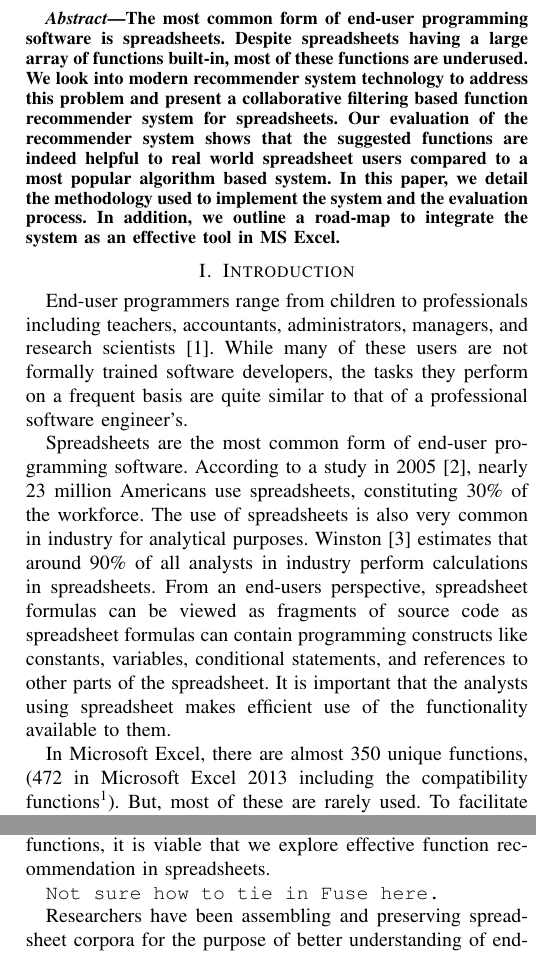
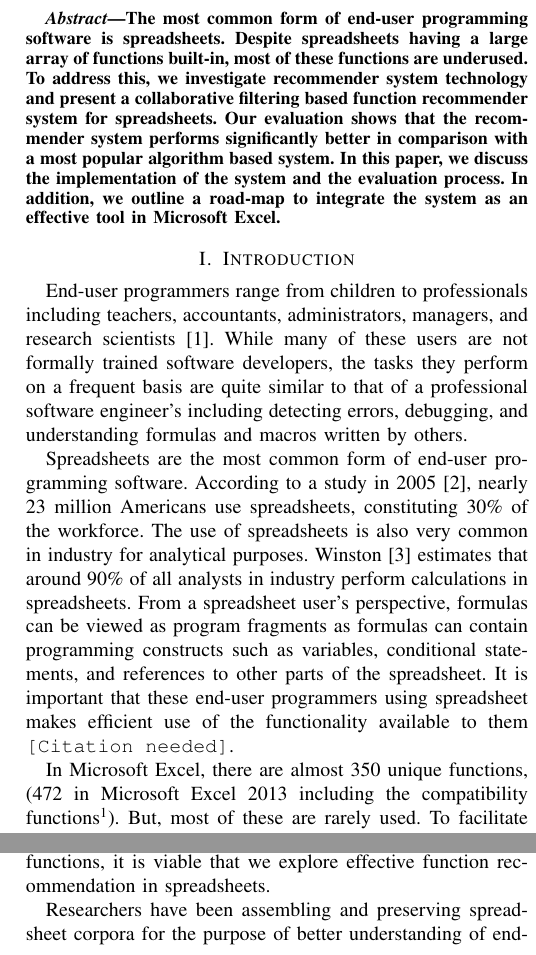
Before and after one commit to shaowns/VL-HCC-Fuse-CF, a LaTeX paper (fuse_cf.tex): two parts of the columns of page 1 of 2, joined at a grey line, cut so that both start at the same text. Compiled offline with pdfLaTeX.

Commit message:
Updated from BritJ's review

```diff
--- a/fuse_cf.tex
+++ b/fuse_cf.tex
@@ -97,7 +97,7 @@ Email: \{ssarker, emurph3\}@ncsu.edu}
 
 \begin{abstract}
 % TODO: should I refer to MS Excel instead of spreadsheets in certain places?
-The most common form of end-user programming software is spreadsheets. Despite spreadsheets having a large array of functions built-in, most of these functions are underused. We look into modern recommender system technology to address this problem and present a collaborative filtering based function recommender system for spreadsheets. Our evaluation of the recommender system shows that the suggested functions are indeed helpful to real world spreadsheet users compared to a most popular algorithm based system. In this paper, we detail the methodology used to implement the system and the evaluation process. In addition, we outline a road-map to integrate the system as an effective tool in MS Excel.
+The most common form of end-user programming software is spreadsheets. Despite spreadsheets having a large array of functions built-in, most of these functions are underused. To address this, we investigate recommender system technology and present a collaborative filtering based function recommender system for spreadsheets. Our evaluation shows that the recommender system performs significantly better in comparison with a most popular algorithm based system. In this paper, we discuss the implementation of the system and the evaluation process. In addition, we outline a road-map to integrate the system as an effective tool in Microsoft Excel.
 \end{abstract}
 
 
@@ -113,22 +113,20 @@ The most common form of end-user programming software is spreadsheets. Despite s
 
 \section{Introduction}
 
-End-user programmers range from children to professionals including teachers, accountants, administrators, managers, and research scientists~\cite{ko2011state}. While many of these users are not formally trained software developers, the tasks they perform on a frequent basis are quite similar to that of a professional software engineer's.
+End-user programmers range from children to professionals including teachers, accountants, administrators, managers, and research scientists~\cite{ko2011state}. While many of these users are not formally trained software developers, the tasks they perform on a frequent basis are quite similar to that of a professional software engineer's including detecting errors, debugging, and understanding formulas and macros written by others.
 
-Spreadsheets are the most common form of  end-user programming software. According to a study in 2005~\cite{scaffidi2005estimating}, nearly 23 million Americans use spreadsheets, constituting 30\% of the workforce. The use of spreadsheets is also very common in industry for analytical purposes. Winston~\cite{winston2001executive} estimates that around 90\% of all analysts in industry perform calculations in spreadsheets. From an end-users perspective, spreadsheet formulas can be viewed as fragments of source code as spreadsheet formulas can contain programming constructs like constants, variables, conditional statements, and references to other parts of the spreadsheet. It is important that the analysts using spreadsheet makes efficient use of the functionality available to them.
+Spreadsheets are the most common form of  end-user programming software. According to a study in 2005~\cite{scaffidi2005estimating}, nearly 23 million Americans use spreadsheets, constituting 30\% of the workforce. The use of spreadsheets is also very common in industry for analytical purposes. Winston~\cite{winston2001executive} estimates that around 90\% of all analysts in industry perform calculations in spreadsheets. From a spreadsheet user's perspective, formulas can be viewed as program fragments as formulas can contain programming constructs such as variables, conditional statements, and references to other parts of the spreadsheet. It is important that these end-user programmers using spreadsheet makes efficient use of the functionality available to them \texttt{[Citation needed]}.
 
 In Microsoft Excel, there are almost 350 unique functions, (472 in Microsoft Excel 2013 including the compatibility functions\footnote{https://support.office.com/en-us/article/Excel-functions-by-category-5f91f4e9-7b42-46d2-9bd1-63f26a86c0eb}). But, most of these are rarely used. To facilitate these very large number of spreadsheet analysts to use these functions, it is viable that we explore effective function recommendation in spreadsheets.
 
-\texttt{Not sure how to tie in Fuse here.}
+Researchers have been assembling and preserving spreadsheet corpora for the purpose of better understanding of end-user activities and designing tools to assist them~\cite{fisher2005euses, hermans2014enron}. In this paper, we look into Fuse~\cite{barik2015fuse}, the largest reproducible spreadsheet corpus known to date. We applied a slightly modified version of the collaborative filtering algorithm on the spreadsheets in Fuse to get function recommendations for an input spreadsheet. We evaluated the performance of our system against another commonly used recommender algorithm and found out that our collaborative filtering-based recommendation system recommends functions in spreadsheet by \texttt{insert future calculated percentage here}.
 
-Researchers have been assembling and preserving spreadsheet corpora for the purpose of better understanding of end-user activities and designing tools to assist them~\cite{fisher2005euses, hermans2014enron}. In this paper, we look into Fuse~\cite{barik2015fuse}, the largest reproducible spreadsheet corpus known till date. We applied a slightly modified version of the user based collaborative filtering algorithm on the spreadsheets in Fuse to get function recommendations for an input spreadsheet. We evaluated the performance of our system against another commonly used recommender algorithm and found out that our collaborative filtering based recommendation system recommends functions in spreadsheet by \texttt{insert future calculated percentage here}.
-
-We first review previous work on recommendation systems in softwares and related work on making spreadsheet formula usage efficient (Section II). We then provide details of the spreadsheet corpus used for our system and the details of the algorithm used (Section III) before describing our evaluation measures (Section IV) and their outcome (Section V). We discuss the various aspects of our system (Section VI) along with the limitations and future works (Section VII) based on our contribution in this paper afterwards.
+The remainder of the paper is structured as follows. We first review previous work on recommendation systems in softwares and related work on making spreadsheet formula usage efficient (Section II). We then provide details of the spreadsheet corpus used for our system and the details of the algorithm used (Section III) before describing our evaluation measures (Section IV) and their outcome (Section V). We discuss the various aspects of our system (Section VI) along with the limitations and future works (Section VII) based on our contribution in this paper afterwards.
 
 \section{Related Work}
-Recommender systems have been applied with success in both academia and industry to help users cope with information overload and provide personalized suggestions~\cite{hill1995recommending, resnick1994grouplens,shardanand1995social}. Recommender systems assist users by distinguishing  products and services of interest to the user in a scenario when the number and diversity of options exceeds the user's decision making capability.
+Recommender systems have been applied with success in both academia and industry to provide personalized suggestions and help users cope with overabundance of information~\cite{hill1995recommending, resnick1994grouplens,shardanand1995social}. Recommender systems assist users by determining  products and services of interest to the user in a scenario when the number and diversity of options exceeds the user's decision making capability.
 
-Collaborative filtering is one of the most prominent recommending technologies available. The core concept of collaborative filtering is to apply a nearest neighbor method between a user's ratings or preferences and the preference of a large user community, and provide the user with recommendations by extrapolating based on how her selection or preference relate to that of the community. Collaborative filtering has been applied to recommend movies~\cite{miller2003movielens}, news~\cite{resnick1994grouplens}, books~\cite{linden2003amazon, liu2003adaptive}, research papers~\cite{mcnee2006don}, and school courses~\cite{farzan2006social, hsu2008personalized}.
+Collaborative filtering is one of the most prominent recommending technologies available. The core concept of collaborative filtering is to apply a nearest neighbor method between a user's ratings or preferences and the preference of a large user community, and provide the user with recommendations by extrapolating based on how her selection or preference relate to that of the community. Collaborative filtering has been applied to recommend a range of products and services, such as movies~\cite{miller2003movielens}, news~\cite{resnick1994grouplens}, books~\cite{linden2003amazon, liu2003adaptive}, research papers~\cite{mcnee2006don}, and school courses~\cite{farzan2006social, hsu2008personalized}.
 
 However, there has been little effort to use recommendation systems to help users of a large and complicated software system to learn and explore the functionalities and commands of the system. One of the notable attempts to use recommender systems to recommend command is the OWL~\cite{linton2000owl}, which makes command recommendations to Microsoft Word users. OWL recommends commands to an individual if she is not using certain commands at all but the community is using them on a frequent basis.
 
```
Also changed, not shown: fuse_cf.pdf, fuse_cf.tex (4 more changed lines).
